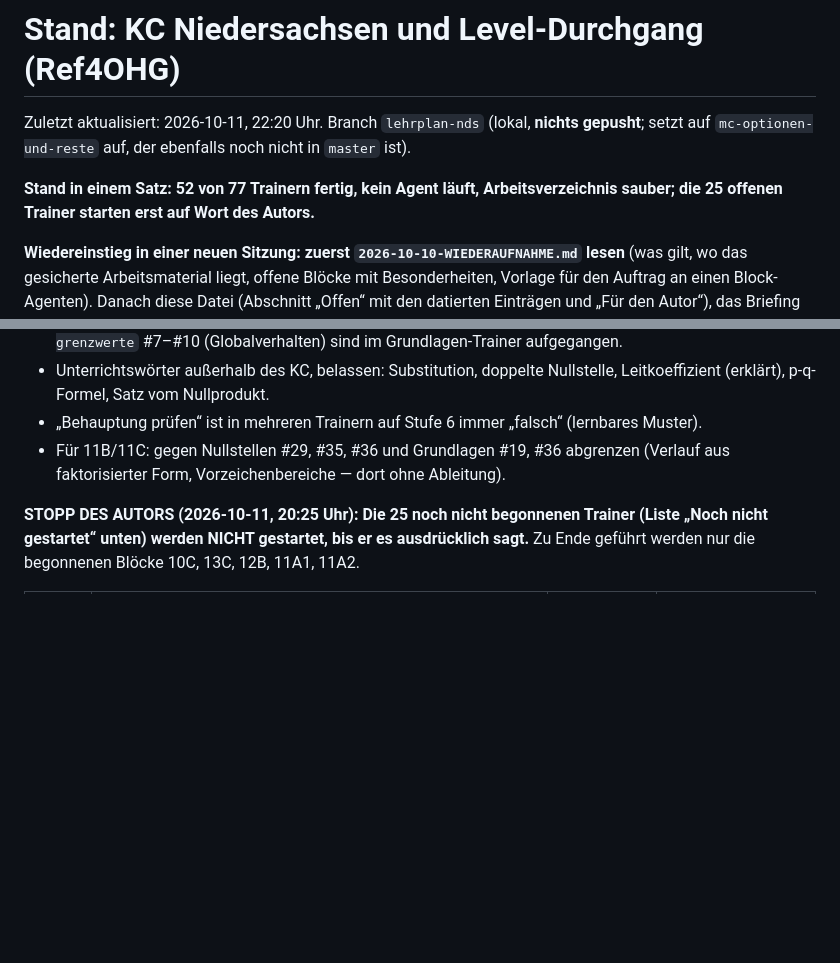
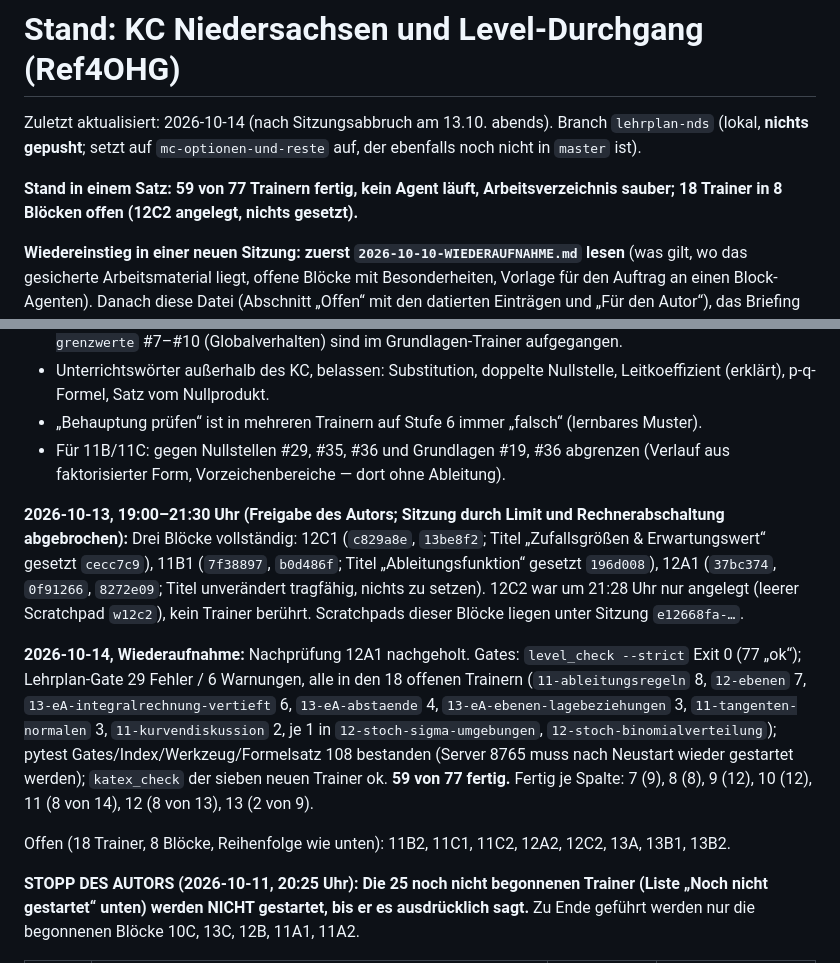
Before and after one commit to Nachbar-blip/Ref4OHG, a Markdown page: docs/plans/2026-10-10-STAND.md, 2 parts joined by grey strips. GitHub-like rendering; blank space fills up the shorter version.

Commit message:
Stand nach Sitzungsabbruch: 59 von 77, Bloecke 12A1/11B1/12C1 nachgeprueft, Gates gruen
Co-Authored-By: Claude Fable 5.1 <noreply@anthropic.com>

```diff
--- a/docs/plans/2026-10-10-STAND.md
+++ b/docs/plans/2026-10-10-STAND.md
@@ -1,10 +1,10 @@
 # Stand: KC Niedersachsen und Level-Durchgang (Ref4OHG)
 
-Zuletzt aktualisiert: 2026-10-11, 22:20 Uhr. Branch `lehrplan-nds` (lokal, **nichts gepusht**;
+Zuletzt aktualisiert: 2026-10-14 (nach Sitzungsabbruch am 13.10. abends). Branch `lehrplan-nds` (lokal, **nichts gepusht**;
 setzt auf `mc-optionen-und-reste` auf, der ebenfalls noch nicht in `master` ist).
 
-**Stand in einem Satz: 52 von 77 Trainern fertig, kein Agent läuft, Arbeitsverzeichnis sauber;
-die 25 offenen Trainer starten erst auf Wort des Autors.**
+**Stand in einem Satz: 59 von 77 Trainern fertig, kein Agent läuft, Arbeitsverzeichnis sauber;
+18 Trainer in 8 Blöcken offen (12C2 angelegt, nichts gesetzt).**
 
 **Wiedereinstieg in einer neuen Sitzung: zuerst `2026-10-10-WIEDERAUFNAHME.md` lesen** (was
 gilt, wo das gesicherte Arbeitsmaterial liegt, offene Blöcke mit Besonderheiten, Vorlage für
@@ -178,6 +178,24 @@ Für den Autor aus 11A2 (ausführlich in `kl11-kriterien-a2.md`):
 - Für 11B/11C: gegen Nullstellen #29, #35, #36 und Grundlagen #19, #36 abgrenzen (Verlauf aus
   faktorisierter Form, Vorzeichenbereiche — dort ohne Ableitung).
 
+**2026-10-13, 19:00–21:30 Uhr (Freigabe des Autors; Sitzung durch Limit und Rechnerabschaltung
+abgebrochen):** Drei Blöcke vollständig: 12C1 (`c829a8e`, `13be8f2`; Titel „Zufallsgrößen &
+Erwartungswert“ gesetzt `cecc7c9`), 11B1 (`7f38897`, `b0d486f`; Titel „Ableitungsfunktion“ gesetzt
+`196d008`), 12A1 (`37bc374`, `0f91266`, `8272e09`; Titel unverändert tragfähig, nichts zu setzen).
+12C2 war um 21:28 Uhr nur angelegt (leerer Scratchpad `w12c2`), kein Trainer berührt.
+Scratchpads dieser Blöcke liegen unter Sitzung `e12668fa-…`.
+
+**2026-10-14, Wiederaufnahme:** Nachprüfung 12A1 nachgeholt. Gates: `level_check --strict` Exit 0
+(77 „ok“); Lehrplan-Gate 29 Fehler / 6 Warnungen, alle in den 18 offenen Trainern
+(`11-ableitungsregeln` 8, `12-ebenen` 7, `13-eA-integralrechnung-vertieft` 6, `13-eA-abstaende` 4,
+`13-eA-ebenen-lagebeziehungen` 3, `11-tangenten-normalen` 3, `11-kurvendiskussion` 2, je 1 in
+`12-stoch-sigma-umgebungen`, `12-stoch-binomialverteilung`); pytest Gates/Index/Werkzeug/Formelsatz
+108 bestanden (Server 8765 muss nach Neustart wieder gestartet werden); `katex_check` der sieben
+neuen Trainer ok. **59 von 77 fertig.** Fertig je Spalte: 7 (9), 8 (8), 9 (12), 10 (12), 11 (8 von 14),
+12 (8 von 13), 13 (2 von 9).
+
+Offen (18 Trainer, 8 Blöcke, Reihenfolge wie unten): 11B2, 11C1, 11C2, 12A2, 12C2, 13A, 13B1, 13B2.
+
 **STOPP DES AUTORS (2026-10-11, 20:25 Uhr): Die 25 noch nicht begonnenen Trainer (Liste „Noch
 nicht gestartet“ unten) werden NICHT gestartet, bis er es ausdrücklich sagt.** Zu Ende geführt
 werden nur die begonnenen Blöcke 10C, 13C, 12B, 11A1, 11A2.
```
